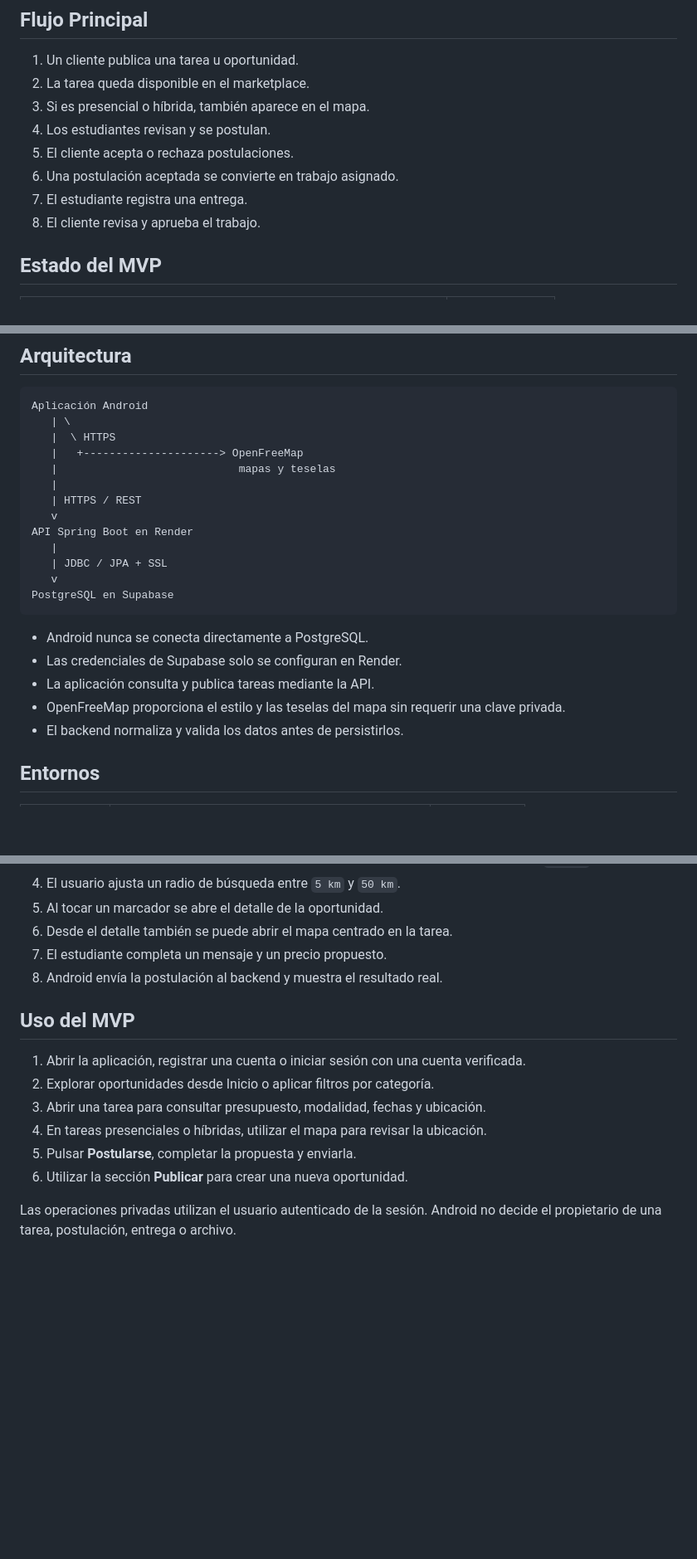
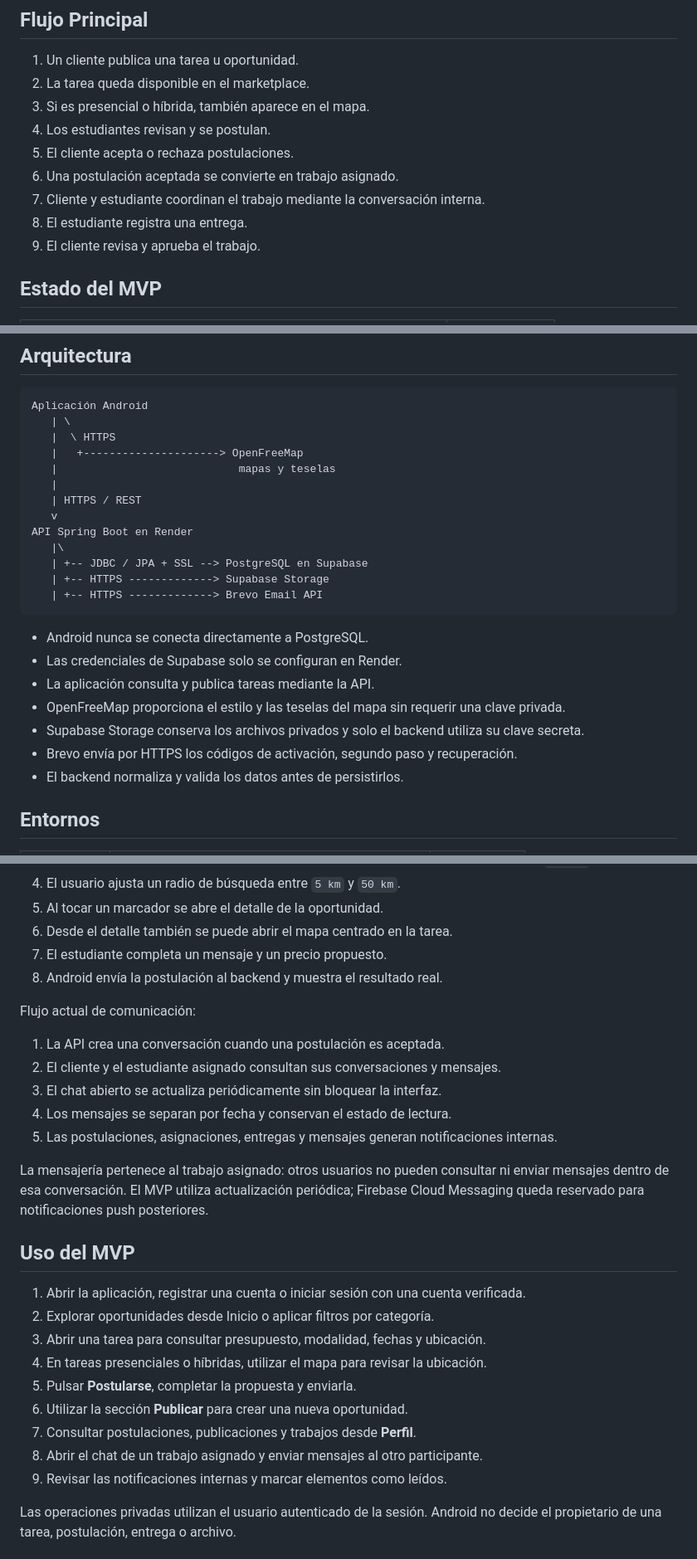
Before and after one commit to Renesls/T4k4sh, a Markdown page: README.md, 3 parts joined by grey strips. Shown at 83% size. Rendered like a GitHub page; blank space fills up the shorter version.

````diff
--- a/README.md
+++ b/README.md
@@ -24,8 +24,9 @@ T4KASH centraliza estas interacciones en un flujo trazable y enfocado en oportun
 4. Los estudiantes revisan y se postulan.
 5. El cliente acepta o rechaza postulaciones.
 6. Una postulación aceptada se convierte en trabajo asignado.
-7. El estudiante registra una entrega.
-8. El cliente revisa y aprueba el trabajo.
+7. Cliente y estudiante coordinan el trabajo mediante la conversación interna.
+8. El estudiante registra una entrega.
+9. El cliente revisa y aprueba el trabajo.
 
 ## Estado del MVP
 
@@ -95,16 +99,18 @@ Aplicación Android
    | HTTPS / REST
    v
 API Spring Boot en Render
-   |
-   | JDBC / JPA + SSL
-   v
-PostgreSQL en Supabase
+   |\
+   | +-- JDBC / JPA + SSL --> PostgreSQL en Supabase
+   | +-- HTTPS -------------> Supabase Storage
+   | +-- HTTPS -------------> Brevo Email API
 ```
 
 - Android nunca se conecta directamente a PostgreSQL.
 - Las credenciales de Supabase solo se configuran en Render.
 - La aplicación consulta y publica tareas mediante la API.
 - OpenFreeMap proporciona el estilo y las teselas del mapa sin requerir una clave privada.
+- Supabase Storage conserva los archivos privados y solo el backend utiliza su clave secreta.
+- Brevo envía por HTTPS los códigos de activación, segundo paso y recuperación.
 - El backend normaliza y valida los datos antes de persistirlos.
 
 ## Entornos
@@ -396,6 +402,18 @@ Flujo actual de exploración y postulación:
 7. El estudiante completa un mensaje y un precio propuesto.
 8. Android envía la postulación al backend y muestra el resultado real.
 
+Flujo actual de comunicación:
+
+1. La API crea una conversación cuando una postulación es aceptada.
+2. El cliente y el estudiante asignado consultan sus conversaciones y mensajes.
+3. El chat abierto se actualiza periódicamente sin bloquear la interfaz.
+4. Los mensajes se separan por fecha y conservan el estado de lectura.
+5. Las postulaciones, asignaciones, entregas y mensajes generan notificaciones internas.
+
+La mensajería pertenece al trabajo asignado: otros usuarios no pueden consultar ni
+enviar mensajes dentro de esa conversación. El MVP utiliza actualización periódica;
+Firebase Cloud Messaging queda reservado para notificaciones push posteriores.
+
 ## Uso del MVP
 
 1. Abrir la aplicación, registrar una cuenta o iniciar sesión con una cuenta verificada.
@@ -404,6 +422,9 @@ Flujo actual de exploración y postulación:
 4. En tareas presenciales o híbridas, utilizar el mapa para revisar la ubicación.
 5. Pulsar **Postularse**, completar la propuesta y enviarla.
 6. Utilizar la sección **Publicar** para crear una nueva oportunidad.
+7. Consultar postulaciones, publicaciones y trabajos desde **Perfil**.
+8. Abrir el chat de un trabajo asignado y enviar mensajes al otro participante.
+9. Revisar las notificaciones internas y marcar elementos como leídos.
 
 Las operaciones privadas utilizan el usuario autenticado de la sesión. Android no decide
 el propietario de una tarea, postulación, entrega o archivo.
````
Also changed, not shown: other parts of README.md (+51 -38 lines).
